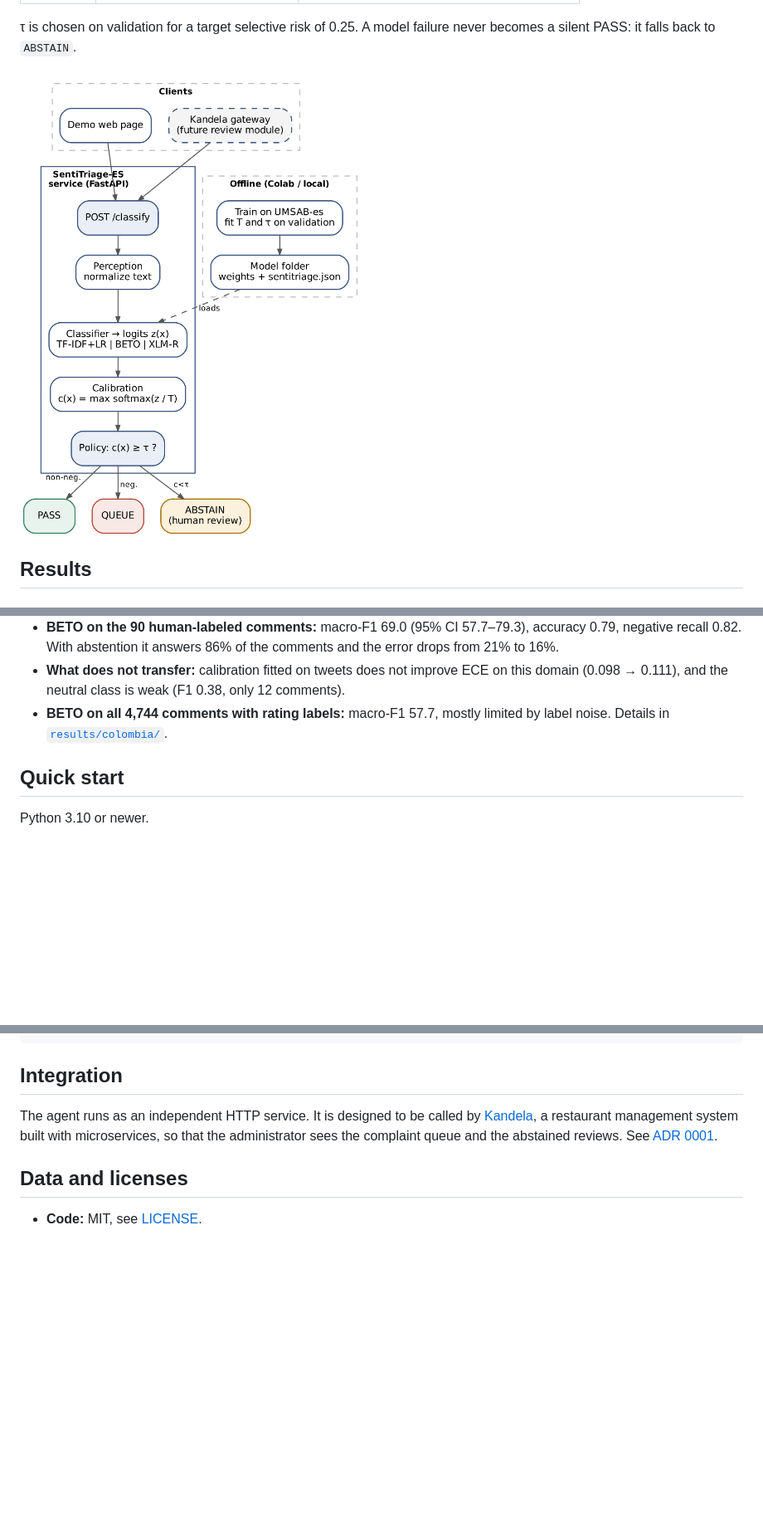
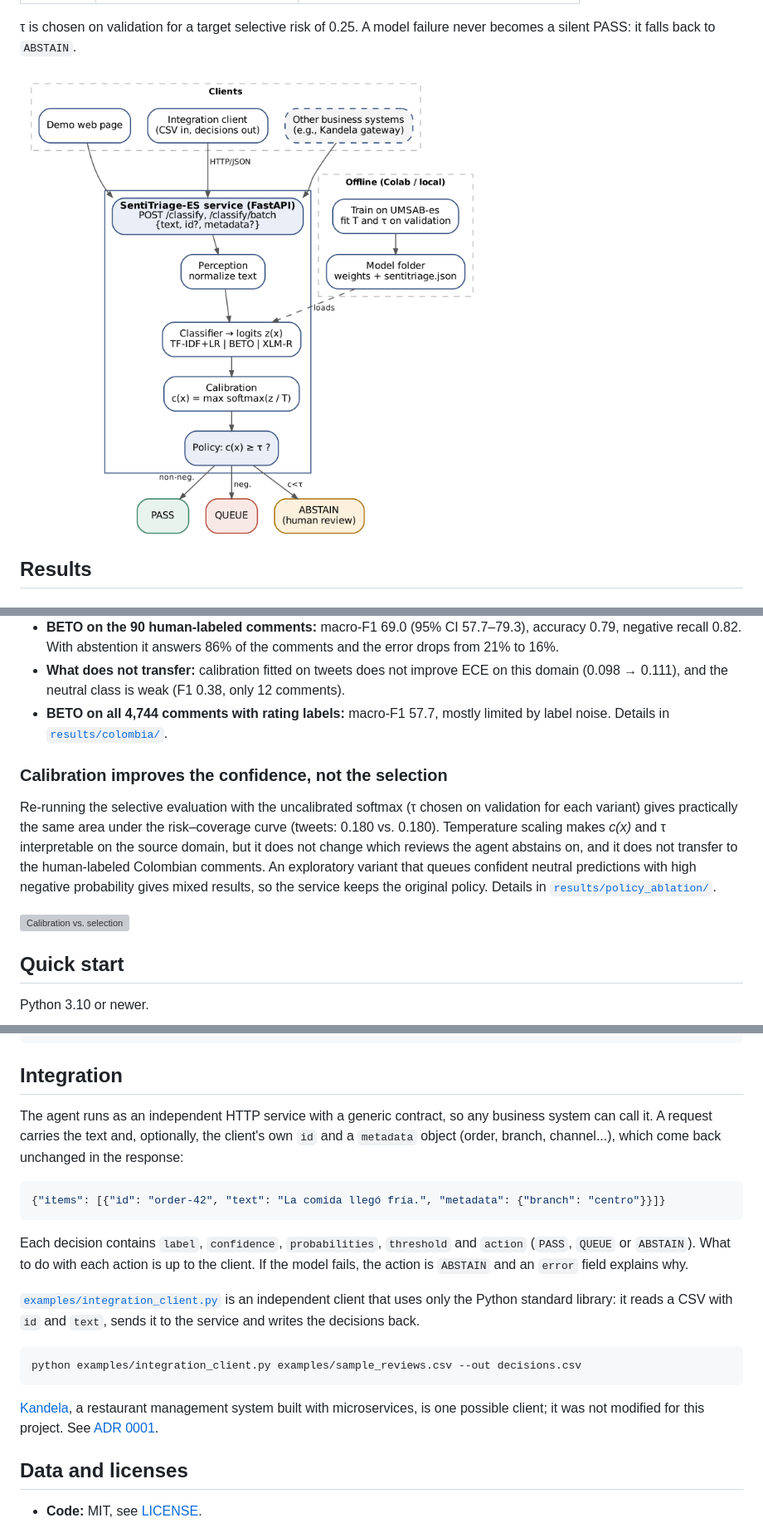
Before and after one commit to Rosa-SDev/sentitriage-es, a Markdown page: README.md, 3 parts joined by grey strips. Shown at 83% size. Rendered like a GitHub page; pictures changed too: docs/img/architecture.png; blank space fills up the shorter version; grey boxes are pictures that could not be loaded.

Commit message:
docs: contrato de integración genérico en el README y arquitectura con clientes genéricos

````diff
--- a/README.md
+++ b/README.md
@@ -70,6 +70,18 @@ The models are trained and calibrated on tweets from Spain, then evaluated, with
 - **BETO on all 4,744 comments with rating labels:** macro-F1 57.7, mostly limited by label
   noise. Details in [`results/colombia/`](results/colombia/).
 
+### Calibration improves the confidence, not the selection
+
+Re-running the selective evaluation with the uncalibrated softmax (τ chosen on validation for
+each variant) gives practically the same area under the risk–coverage curve (tweets: 0.180
+vs. 0.180). Temperature scaling makes *c(x)* and τ interpretable on the source domain, but it
+does not change which reviews the agent abstains on, and it does not transfer to the
+human-labeled Colombian comments. An exploratory variant that queues confident neutral
+predictions with high negative probability gives mixed results, so the service keeps the
+original policy. Details in [`results/policy_ablation/`](results/policy_ablation/).
+
+![Calibration vs. selection](results/policy_ablation/calibration_vs_selection.png)
+
 ## Quick start
 
 Python 3.10 or newer.
@@ -132,10 +144,29 @@ tests/             unit, service and fine-tuning smoke tests
 
 ## Integration
 
-The agent runs as an independent HTTP service. It is designed to be called by
-[Kandela](https://github.com/Rosa-SDev/kandela), a restaurant management system built
-with microservices, so that the administrator sees the complaint queue and the abstained
-reviews. See [ADR 0001](docs/decisions/0001-arquitectura.md).
+The agent runs as an independent HTTP service with a generic contract, so any business
+system can call it. A request carries the text and, optionally, the client's own `id` and a
+`metadata` object (order, branch, channel...), which come back unchanged in the response:
+
+```json
+{"items": [{"id": "order-42", "text": "La comida llegó fría.", "metadata": {"branch": "centro"}}]}
+```
+
+Each decision contains `label`, `confidence`, `probabilities`, `threshold` and `action`
+(`PASS`, `QUEUE` or `ABSTAIN`). What to do with each action is up to the client. If the
+model fails, the action is `ABSTAIN` and an `error` field explains why.
+
+[`examples/integration_client.py`](examples/integration_client.py) is an independent client
+that uses only the Python standard library: it reads a CSV with `id` and `text`, sends it to
+the service and writes the decisions back.
+
+```bash
+python examples/integration_client.py examples/sample_reviews.csv --out decisions.csv
+```
+
+[Kandela](https://github.com/Rosa-SDev/kandela), a restaurant management system built with
+microservices, is one possible client; it was not modified for this project.
+See [ADR 0001](docs/decisions/0001-arquitectura.md).
 
 ## Data and licenses
 
````
Also changed, not shown: other parts of README.md (+1 -1 lines), README.es.md (+8 -5 lines), 1 other file.
